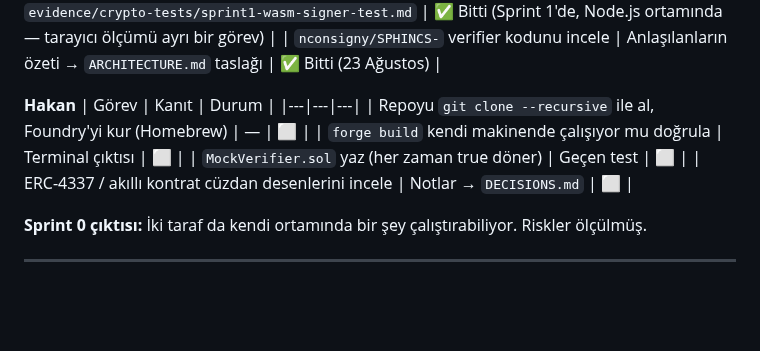
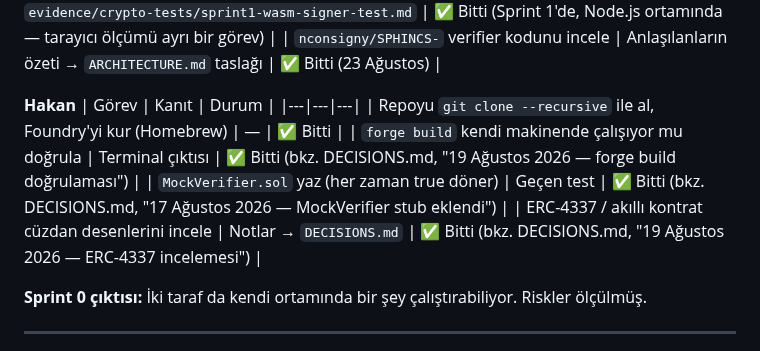
Before and after one commit to akifaybek/pq-safe, a Markdown page: docs/GOREV_SINIRLARI.md, the part around the change. Drawn GitHub-style; blank space fills up the shorter version.

Commit message:
docs(gorev-sinirlari): Sprint 0 Hakan görevlerini işaretle

```diff
--- a/docs/GOREV_SINIRLARI.md
+++ b/docs/GOREV_SINIRLARI.md
@@ -285,10 +285,10 @@ git push
 **Hakan**
 | Görev | Kanıt | Durum |
 |---|---|---|
-| Repoyu `git clone --recursive` ile al, Foundry'yi kur (Homebrew) | — | ⬜ |
-| `forge build` kendi makinende çalışıyor mu doğrula | Terminal çıktısı | ⬜ |
-| `MockVerifier.sol` yaz (her zaman true döner) | Geçen test | ⬜ |
-| ERC-4337 / akıllı kontrat cüzdan desenlerini incele | Notlar → `DECISIONS.md` | ⬜ |
+| Repoyu `git clone --recursive` ile al, Foundry'yi kur (Homebrew) | — | ✅ Bitti |
+| `forge build` kendi makinende çalışıyor mu doğrula | Terminal çıktısı | ✅ Bitti (bkz. DECISIONS.md, "19 Ağustos 2026 — forge build doğrulaması") |
+| `MockVerifier.sol` yaz (her zaman true döner) | Geçen test | ✅ Bitti (bkz. DECISIONS.md, "17 Ağustos 2026 — MockVerifier stub eklendi") |
+| ERC-4337 / akıllı kontrat cüzdan desenlerini incele | Notlar → `DECISIONS.md` | ✅ Bitti (bkz. DECISIONS.md, "19 Ağustos 2026 — ERC-4337 incelemesi") |
 
 **Sprint 0 çıktısı:** İki taraf da kendi ortamında bir şey çalıştırabiliyor. Riskler ölçülmüş.
 
```
